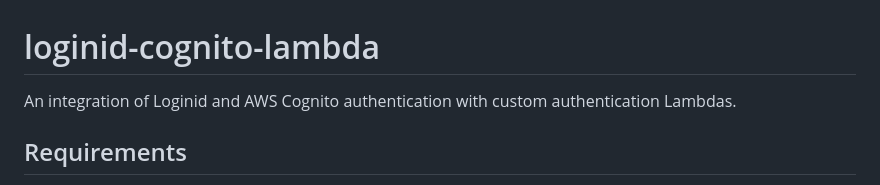
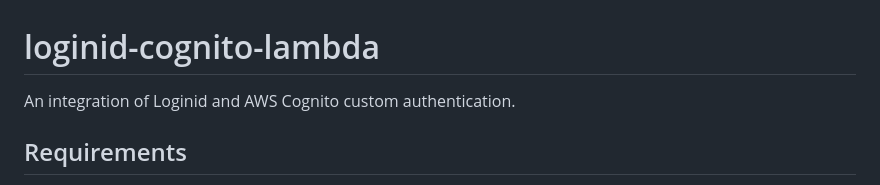
Before and after one commit to loginid1/cognito-lambda, a Markdown page: README.md, the part around the change. Rendered like a GitHub page.

Commit message:
short edit in README

```diff
--- a/README.md
+++ b/README.md
@@ -1,6 +1,6 @@
 # loginid-cognito-lambda
 
-An integration of Loginid and AWS Cognito authentication with custom authentication Lambdas.
+An integration of Loginid and AWS Cognito custom authentication.
 
 ## Requirements
 
```
